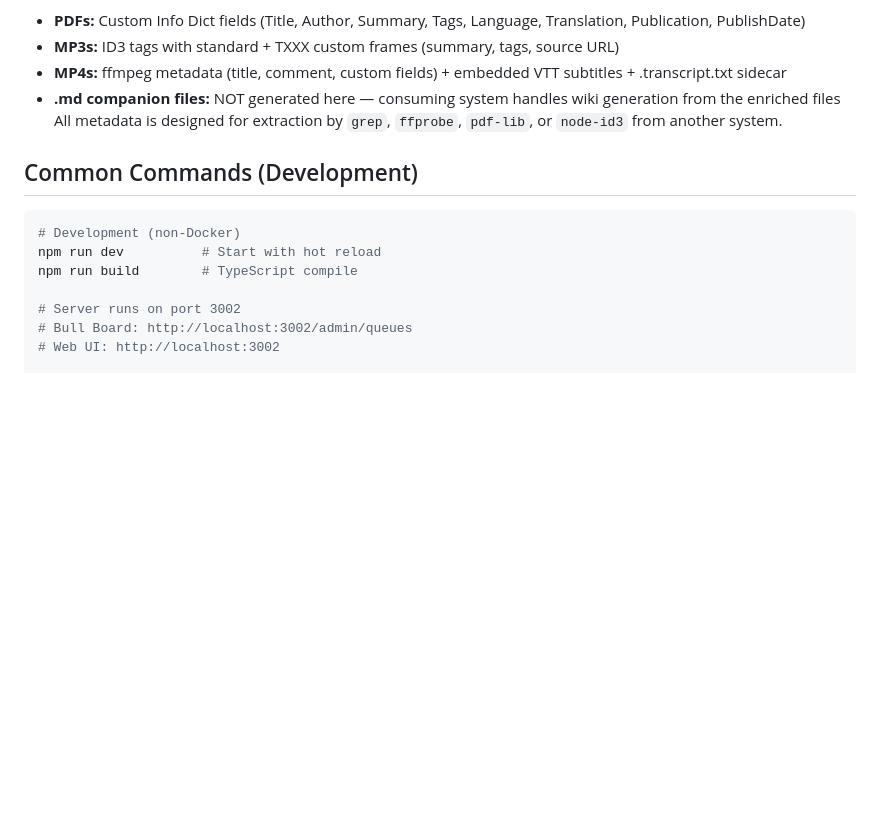
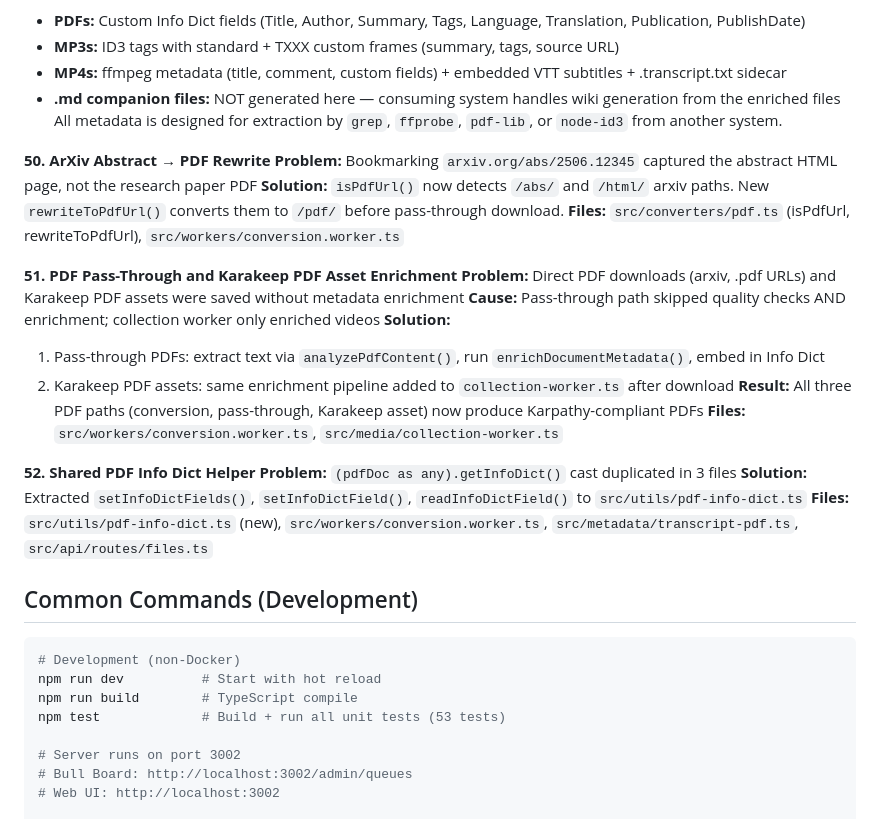
Before and after one commit to clydeiii/pdf-zipper-v2, a Markdown page: CLAUDE.md, the part around the change. Drawn GitHub-style; blank space fills up the shorter version.

Commit message:
docs: add lessons learned for PDF enrichment gaps and shared helper
Co-Authored-By: Claude Opus 4.6 (1M context) <noreply@anthropic.com>

````diff
--- a/CLAUDE.md
+++ b/CLAUDE.md
@@ -501,12 +501,32 @@ infoDict.set(PDFName.of('Summary'), PDFHexString.fromText(summary));
 - **.md companion files:** NOT generated here — consuming system handles wiki generation from the enriched files
 All metadata is designed for extraction by `grep`, `ffprobe`, `pdf-lib`, or `node-id3` from another system.
 
+**50. ArXiv Abstract → PDF Rewrite**
+**Problem:** Bookmarking `arxiv.org/abs/2506.12345` captured the abstract HTML page, not the research paper PDF
+**Solution:** `isPdfUrl()` now detects `/abs/` and `/html/` arxiv paths. New `rewriteToPdfUrl()` converts them to `/pdf/` before pass-through download.
+**Files:** `src/converters/pdf.ts` (isPdfUrl, rewriteToPdfUrl), `src/workers/conversion.worker.ts`
+
+**51. PDF Pass-Through and Karakeep PDF Asset Enrichment**
+**Problem:** Direct PDF downloads (arxiv, .pdf URLs) and Karakeep PDF assets were saved without metadata enrichment
+**Cause:** Pass-through path skipped quality checks AND enrichment; collection worker only enriched videos
+**Solution:**
+1. Pass-through PDFs: extract text via `analyzePdfContent()`, run `enrichDocumentMetadata()`, embed in Info Dict
+2. Karakeep PDF assets: same enrichment pipeline added to `collection-worker.ts` after download
+**Result:** All three PDF paths (conversion, pass-through, Karakeep asset) now produce Karpathy-compliant PDFs
+**Files:** `src/workers/conversion.worker.ts`, `src/media/collection-worker.ts`
+
+**52. Shared PDF Info Dict Helper**
+**Problem:** `(pdfDoc as any).getInfoDict()` cast duplicated in 3 files
+**Solution:** Extracted `setInfoDictFields()`, `setInfoDictField()`, `readInfoDictField()` to `src/utils/pdf-info-dict.ts`
+**Files:** `src/utils/pdf-info-dict.ts` (new), `src/workers/conversion.worker.ts`, `src/metadata/transcript-pdf.ts`, `src/api/routes/files.ts`
+
 ## Common Commands (Development)
 
 ```bash
 # Development (non-Docker)
 npm run dev          # Start with hot reload
 npm run build        # TypeScript compile
+npm test             # Build + run all unit tests (53 tests)
 
 # Server runs on port 3002
 # Bull Board: http://localhost:3002/admin/queues
````
